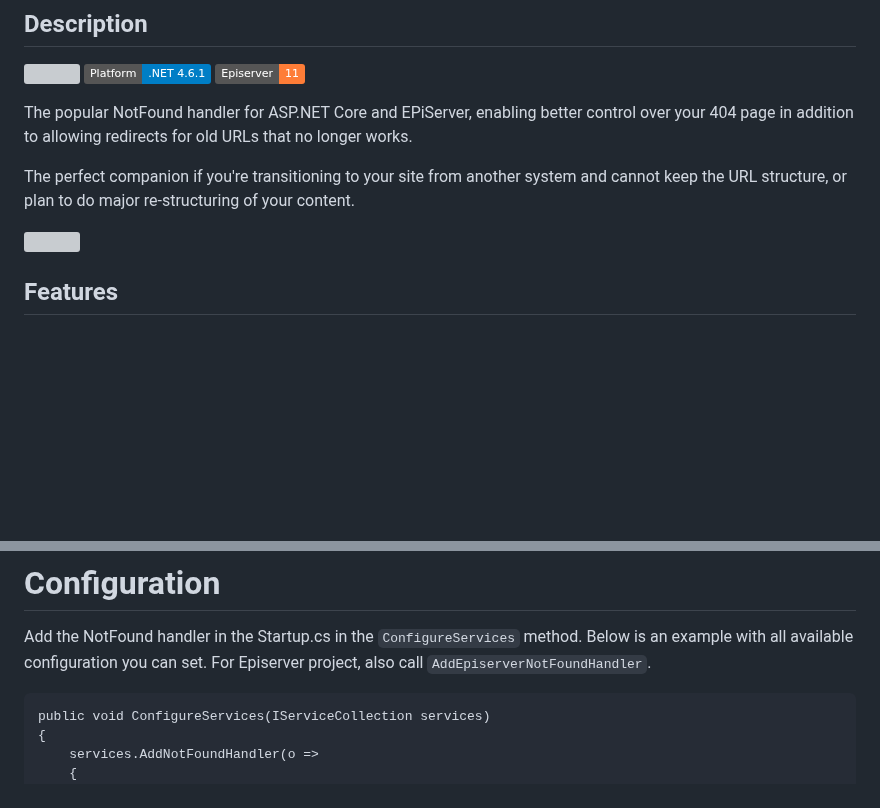
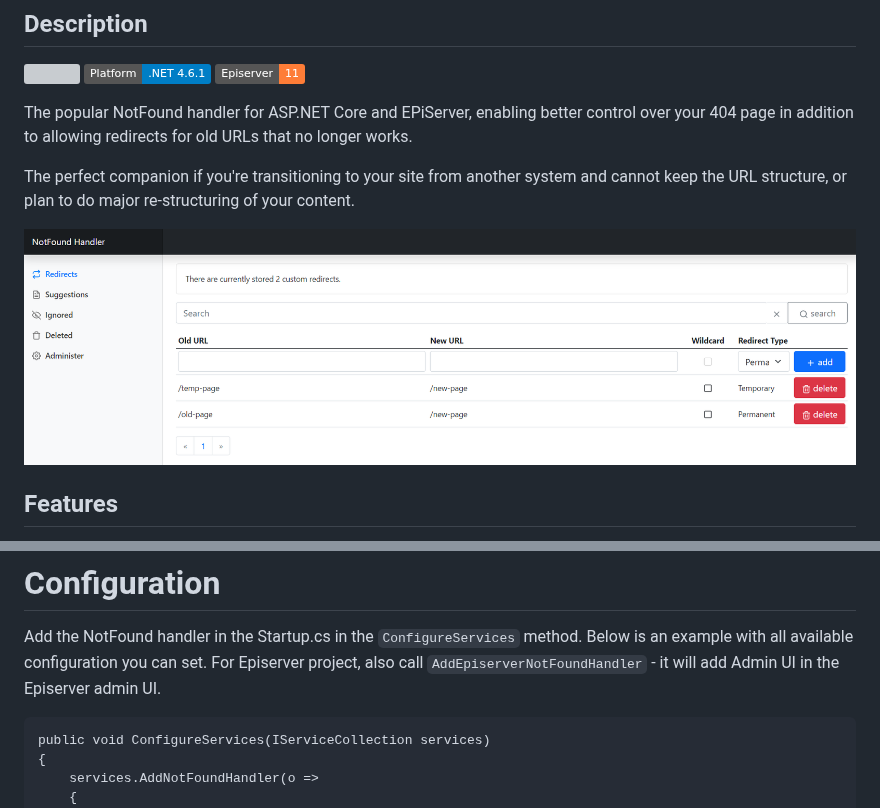
Before and after one commit to Geta/geta-notfoundhandler, a Markdown page: README.md, 2 parts joined by grey strips. Rendered like a GitHub page; pictures changed too: images/redirects.png (added); badges without logos; blank space fills up the shorter version; grey boxes are pictures that could not be loaded.

Commit message:
Added admin UI image.

````diff
--- a/README.md
+++ b/README.md
@@ -11,7 +11,7 @@ The popular NotFound handler for ASP.NET Core and EPiServer, enabling better con
 
 The perfect companion if you're transitioning to your site from another system and cannot keep the URL structure, or plan to do major re-structuring of your content.
 
-![](https://raw.githubusercontent.com/Geta/geta-notfoundhandler/master/doc/img/Redirects.png)
+![](https://raw.githubusercontent.com/Geta/geta-notfoundhandler/master/images/redirects.png)
 
 ## Features
 
@@ -42,7 +42,7 @@ The package can be found in the [EPiServer Nuget Feed](https://nuget.episerver.c
 # Configuration
 
 Add the NotFound handler in the Startup.cs in the `ConfigureServices` method. Below is an example with all available configuration you can set.
-For Episerver project, also call `AddEpiserverNotFoundHandler`.
+For Episerver project, also call `AddEpiserverNotFoundHandler` - it will add Admin UI in the Episerver admin UI.
 
 ```
 public void ConfigureServices(IServiceCollection services)
````
